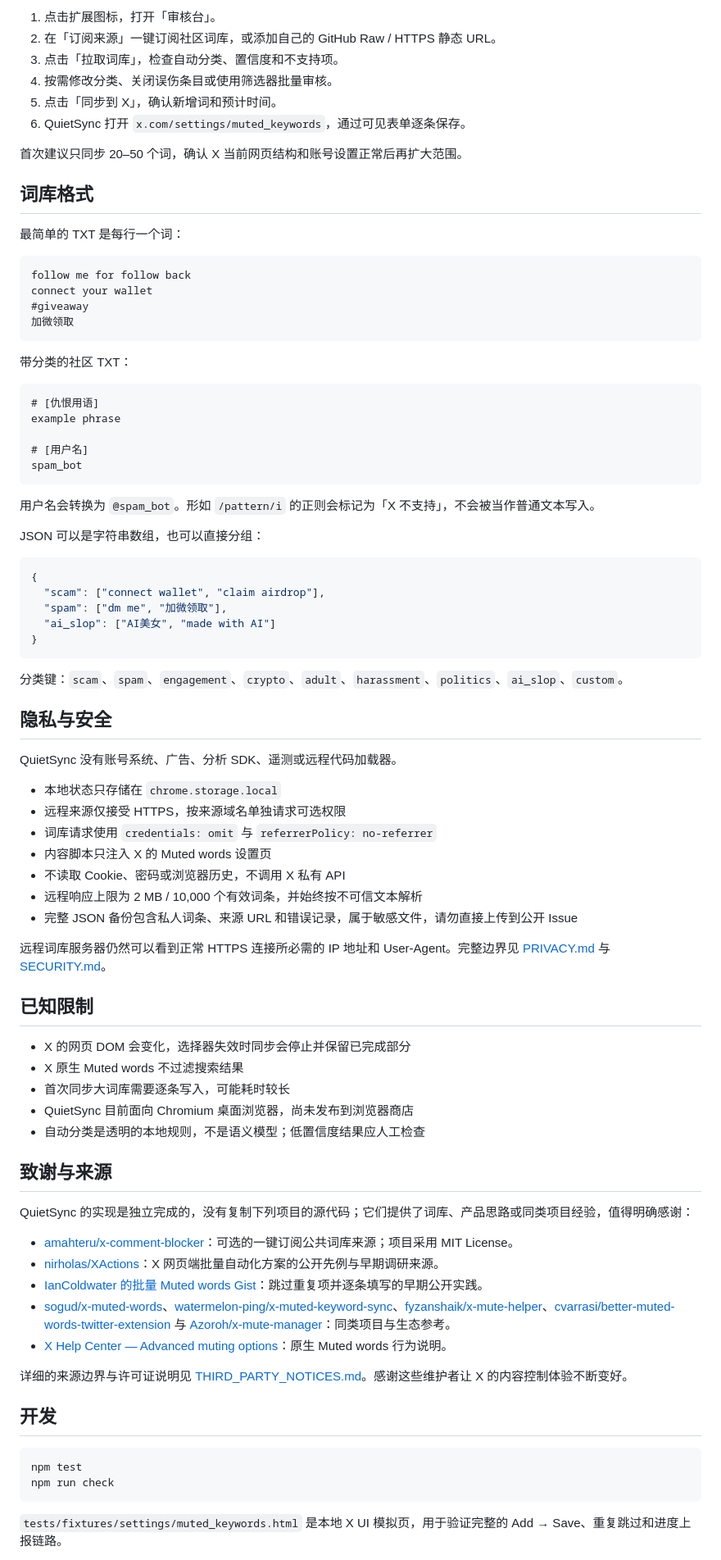
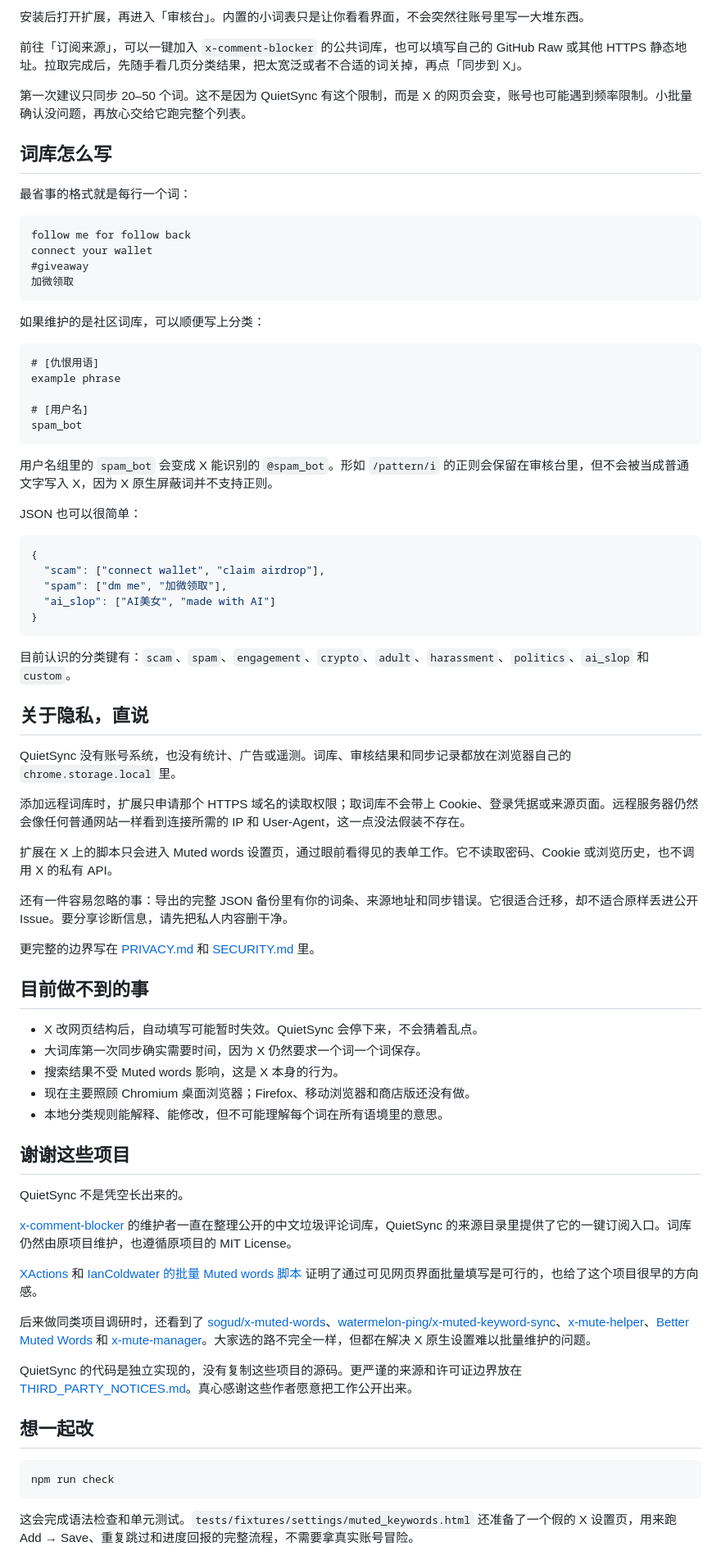
Before and after one commit to SteinsHead/quietsync-x, a Markdown page: README.md, the part around one of its changes. Shown at 82% size. Drawn GitHub-style.

Commit message:
Rewrite README in a more human voice

````diff
--- a/README.md
+++ b/README.md
@@ -75,16 +74,13 @@ npm test
 
-1. 点击扩展图标，打开「审核台」。
-2. 在「订阅来源」一键订阅社区词库，或添加自己的 GitHub Raw / HTTPS 静态 URL。
-3. 点击「拉取词库」，检查自动分类、置信度和不支持项。
-4. 按需修改分类、关闭误伤条目或使用筛选器批量审核。
-5. 点击「同步到 X」，确认新增词和预计时间。
-6. QuietSync 打开 `x.com/settings/muted_keywords`，通过可见表单逐条保存。
+安装后打开扩展，再进入「审核台」。内置的小词表只是让你看看界面，不会突然往账号里写一大堆东西。
 
-首次建议只同步 20–50 个词，确认 X 当前网页结构和账号设置正常后再扩大范围。
+前往「订阅来源」，可以一键加入 `x-comment-blocker` 的公共词库，也可以填写自己的 GitHub Raw 或其他 HTTPS 静态地址。拉取完成后，先随手看几页分类结果，把太宽泛或者不合适的词关掉，再点「同步到 X」。
 
-## 词库格式
+第一次建议只同步 20–50 个词。这不是因为 QuietSync 有这个限制，而是 X 的网页会变，账号也可能遇到频率限制。小批量确认没问题，再放心交给它跑完整个列表。
 
-最简单的 TXT 是每行一个词：
+## 词库怎么写
+
+最省事的格式就是每行一个词：
 
 ```text
 follow me for follow back
@@ -93,7 +89,7 @@ connect your wallet
 加微领取
 ```
 
-带分类的社区 TXT：
+如果维护的是社区词库，可以顺便写上分类：
 
 ```text
 # [仇恨用语]
@@ -103,9 +99,9 @@ example phrase
 spam_bot
 ```
 
-用户名会转换为 `@spam_bot`。形如 `/pattern/i` 的正则会标记为「X 不支持」，不会被当作普通文本写入。
+用户名组里的 `spam_bot` 会变成 X 能识别的 `@spam_bot`。形如 `/pattern/i` 的正则会保留在审核台里，但不会被当成普通文字写入 X，因为 X 原生屏蔽词并不支持正则。
 
-JSON 可以是字符串数组，也可以直接分组：
+JSON 也可以很简单：
 
 ```json
 {
@@ -115,48 +111,45 @@ JSON 可以是字符串数组，也可以直接分组：
 }
 ```
 
-分类键：`scam`、`spam`、`engagement`、`crypto`、`adult`、`harassment`、`politics`、`ai_slop`、`custom`。
+目前认识的分类键有：`scam`、`spam`、`engagement`、`crypto`、`adult`、`harassment`、`politics`、`ai_slop` 和 `custom`。
 
-## 隐私与安全
+## 关于隐私，直说
 
-QuietSync 没有账号系统、广告、分析 SDK、遥测或远程代码加载器。
+QuietSync 没有账号系统，也没有统计、广告或遥测。词库、审核结果和同步记录都放在浏览器自己的 `chrome.storage.local` 里。
 
-- 本地状态只存储在 `chrome.storage.local`
-- 远程来源仅接受 HTTPS，按来源域名单独请求可选权限
-- 词库请求使用 `credentials: omit` 与 `referrerPolicy: no-referrer`
-- 内容脚本只注入 X 的 Muted words 设置页
-- 不读取 Cookie、密码或浏览器历史，不调用 X 私有 API
-- 远程响应上限为 2 MB / 10,000 个有效词条，并始终按不可信文本解析
-- 完整 JSON 备份包含私人词条、来源 URL 和错误记录，属于敏感文件，请勿直接上传到公开 Issue
+添加远程词库时，扩展只申请那个 HTTPS 域名的读取权限；取词库不会带上 Cookie、登录凭据或来源页面。远程服务器仍然会像任何普通网站一样看到连接所需的 IP 和 User-Agent，这一点没法假装不存在。
 
-远程词库服务器仍然可以看到正常 HTTPS 连接所必需的 IP 地址和 User-Agent。完整边界见 [PRIVACY.md](PRIVACY.md) 与 [SECURITY.md](SECURITY.md)。
+扩展在 X 上的脚本只会进入 Muted words 设置页，通过眼前看得见的表单工作。它不读取密码、Cookie 或浏览历史，也不调用 X 的私有 API。
 
-## 已知限制
+还有一件容易忽略的事：导出的完整 JSON 备份里有你的词条、来源地址和同步错误。它很适合迁移，却不适合原样丢进公开 Issue。要分享诊断信息，请先把私人内容删干净。
 
-- X 的网页 DOM 会变化，选择器失效时同步会停止并保留已完成部分
-- X 原生 Muted words 不过滤搜索结果
-- 首次同步大词库需要逐条写入，可能耗时较长
-- QuietSync 目前面向 Chromium 桌面浏览器，尚未发布到浏览器商店
-- 自动分类是透明的本地规则，不是语义模型；低置信度结果应人工检查
+更完整的边界写在 [PRIVACY.md](PRIVACY.md) 和 [SECURITY.md](SECURITY.md) 里。
 
-## 致谢与来源
+## 目前做不到的事
 
-QuietSync 的实现是独立完成的，没有复制下列项目的源代码；它们提供了词库、产品思路或同类项目经验，值得明确感谢：
+- X 改网页结构后，自动填写可能暂时失效。QuietSync 会停下来，不会猜着乱点。
+- 大词库第一次同步确实需要时间，因为 X 仍然要求一个词一个词保存。
+- 搜索结果不受 Muted words 影响，这是 X 本身的行为。
+- 现在主要照顾 Chromium 桌面浏览器；Firefox、移动浏览器和商店版还没有做。
+- 本地分类规则能解释、能修改，但不可能理解每个词在所有语境里的意思。
 
-- [amahteru/x-comment-blocker](https://github.com/amahteru/x-comment-blocker)：可选的一键订阅公共词库来源；项目采用 MIT License。
-- [nirholas/XActions](https://github.com/nirholas/XActions)：X 网页端批量自动化方案的公开先例与早期调研来源。
-- [IanColdwater 的批量 Muted words Gist](https://gist.github.com/IanColdwater/88b3341a7c4c0cf71c73ac56f9bd36ec)：跳过重复项并逐条填写的早期公开实践。
-- [sogud/x-muted-words](https://github.com/sogud/x-muted-words)、[watermelon-ping/x-muted-keyword-sync](https://github.com/watermelon-ping/x-muted-keyword-sync)、[fyzanshaik/x-mute-helper](https://github.com/fyzanshaik/x-mute-helper)、[cvarrasi/better-muted-words-twitter-extension](https://github.com/cvarrasi/better-muted-words-twitter-extension) 与 [Azoroh/x-mute-manager](https://github.com/Azoroh/x-mute-manager)：同类项目与生态参考。
-- [X Help Center — Advanced muting options](https://help.x.com/en/using-x/advanced-x-mute-options)：原生 Muted words 行为说明。
+## 谢谢这些项目
 
-详细的来源边界与许可证说明见 [THIRD_PARTY_NOTICES.md](THIRD_PARTY_NOTICES.md)。感谢这些维护者让 X 的内容控制体验不断变好。
+QuietSync 不是凭空长出来的。
 
-## 开发
+[x-comment-blocker](https://github.com/amahteru/x-comment-blocker) 的维护者一直在整理公开的中文垃圾评论词库，QuietSync 的来源目录里提供了它的一键订阅入口。词库仍然由原项目维护，也遵循原项目的 MIT License。
+
+[XActions](https://github.com/nirholas/XActions) 和 [IanColdwater 的批量 Muted words 脚本](https://gist.github.com/IanColdwater/88b3341a7c4c0cf71c73ac56f9bd36ec) 证明了通过可见网页界面批量填写是可行的，也给了这个项目很早的方向感。
+
+后来做同类项目调研时，还看到了 [sogud/x-muted-words](https://github.com/sogud/x-muted-words)、[watermelon-ping/x-muted-keyword-sync](https://github.com/watermelon-ping/x-muted-keyword-sync)、[x-mute-helper](https://github.com/fyzanshaik/x-mute-helper)、[Better Muted Words](https://github.com/cvarrasi/better-muted-words-twitter-extension) 和 [x-mute-manager](https://github.com/Azoroh/x-mute-manager)。大家选的路不完全一样，但都在解决 X 原生设置难以批量维护的问题。
+
+QuietSync 的代码是独立实现的，没有复制这些项目的源码。更严谨的来源和许可证边界放在 [THIRD_PARTY_NOTICES.md](THIRD_PARTY_NOTICES.md)。真心感谢这些作者愿意把工作公开出来。
+
+## 想一起改
 
 ```bash
-npm test
 npm run check
 ```
 
-`tests/fixtures/settings/muted_keywords.html` 是本地 X UI 模拟页，用于验证完整的 Add → Save、重复跳过和进度上报链路。
+这会完成语法检查和单元测试。`tests/fixtures/settings/muted_keywords.html` 还准备了一个假的 X 设置页，用来跑 Add → Save、重复跳过和进度回报的完整流程，不需要拿真实账号冒险。
 
````
Also changed, not shown: other parts of README.md (+31 -32 lines).
